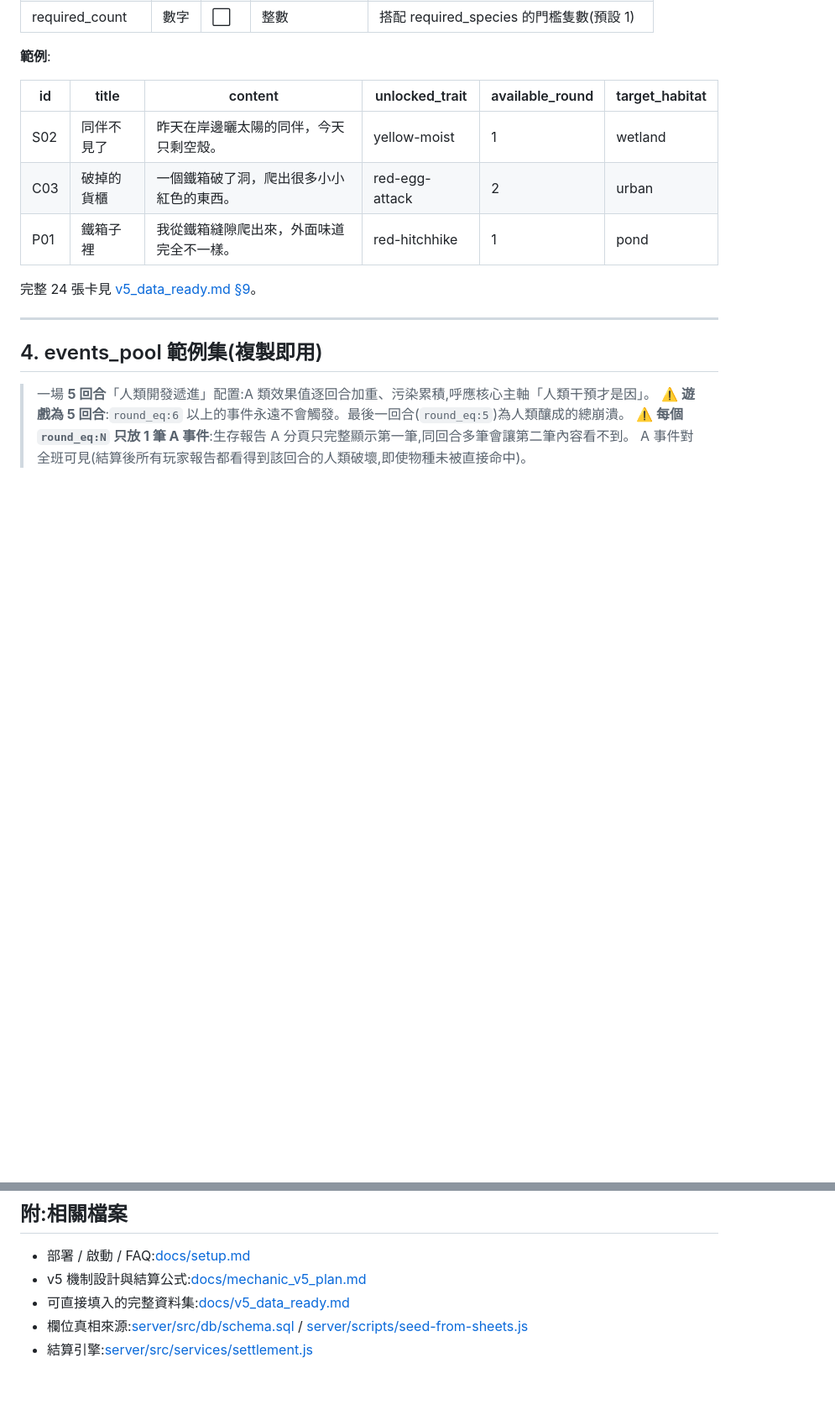
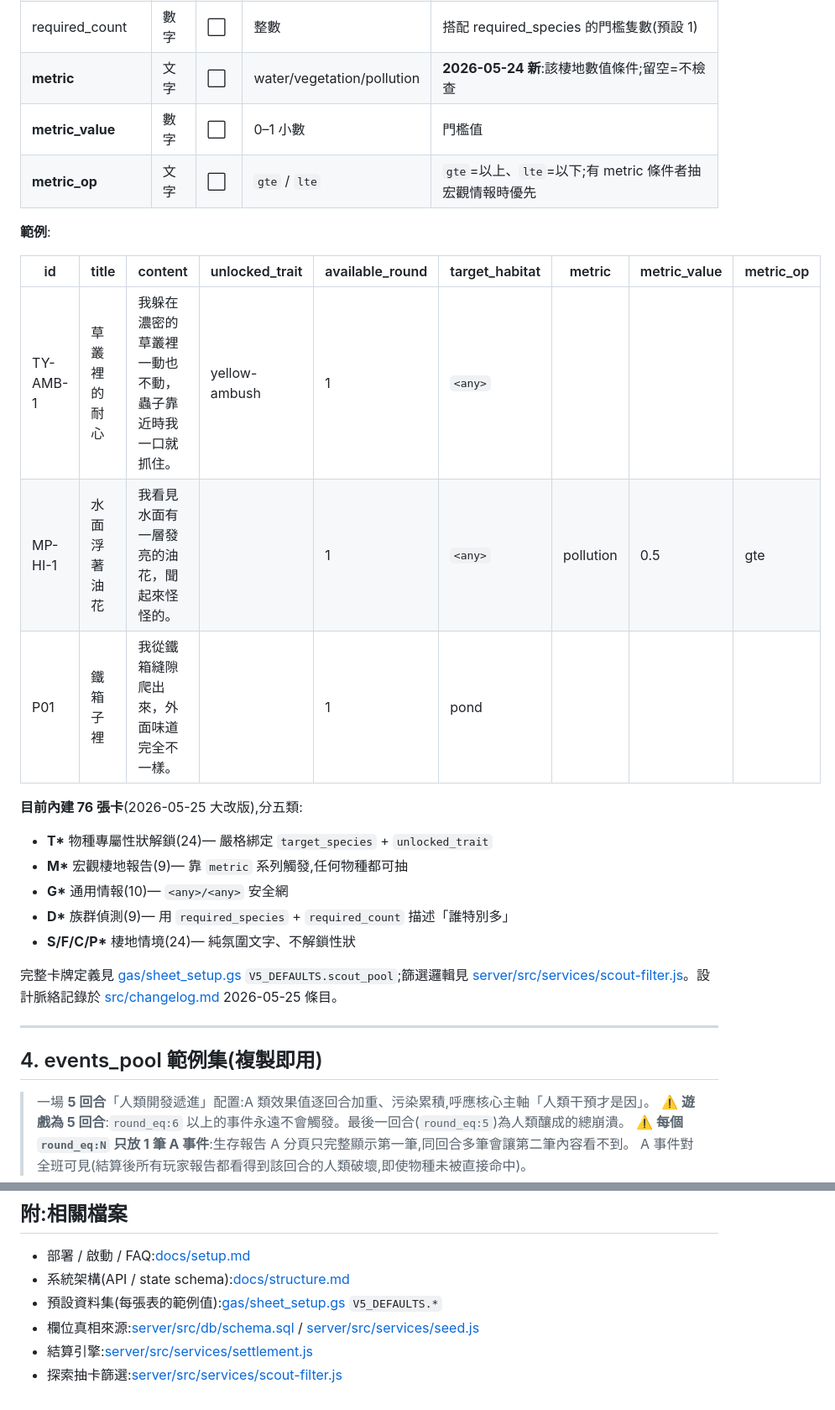
Before and after one commit to yuyu0216/habitat_public, a Markdown page: docs/sheet.md, 2 parts joined by grey strips. Shown at 84% size. GitHub-like rendering; blank space fills up the shorter version.

Commit message:
Add files via upload
sheet update

```diff
--- a/docs/sheet.md
+++ b/docs/sheet.md
@@ -399,16 +409,26 @@ v4 的 traits 只是顯示;**v5 的 traits 會在行動階段與結算實際改
 | target_habitat | 文字 | ⬜ | 棲地 id / `<any>` | 哪個棲地能抽到;留空 = `<any>` |
 | required_species | 文字 | ⬜ | 篩選語法 | 需同棲地存在某物種才抽得到;留空 = `<any>` |
 | required_count | 數字 | ⬜ | 整數 | 搭配 required_species 的門檻隻數(預設 1) |
+| **metric** | 文字 | ⬜ | water/vegetation/pollution | **2026-05-24 新**:該棲地數值條件;留空=不檢查 |
+| **metric_value** | 數字 | ⬜ | 0–1 小數 | 門檻值 |
+| **metric_op** | 文字 | ⬜ | `gte` / `lte` | `gte`=以上、`lte`=以下;有 metric 條件者抽宏觀情報時優先 |
 
 **範例**:
 
-| id | title | content | unlocked_trait | available_round | target_habitat |
-|---|---|---|---|---|---|
-| S02 | 同伴不見了 | 昨天在岸邊曬太陽的同伴，今天只剩空殼。 | yellow-moist | 1 | wetland |
-| C03 | 破掉的貨櫃 | 一個鐵箱破了洞，爬出很多小小紅色的東西。 | red-egg-attack | 2 | urban |
-| P01 | 鐵箱子裡 | 我從鐵箱縫隙爬出來，外面味道完全不一樣。 | red-hitchhike | 1 | pond |
+| id | title | content | unlocked_trait | available_round | target_habitat | metric | metric_value | metric_op |
+|---|---|---|---|---|---|---|---|---|
+| TY-AMB-1 | 草叢裡的耐心 | 我躲在濃密的草叢裡一動也不動，蟲子靠近時我一口就抓住。 | yellow-ambush | 1 | `<any>` | | | |
+| MP-HI-1 | 水面浮著油花 | 我看見水面有一層發亮的油花，聞起來怪怪的。 |  | 1 | `<any>` | pollution | 0.5 | gte |
+| P01 | 鐵箱子裡 | 我從鐵箱縫隙爬出來，外面味道完全不一樣。 |  | 1 | pond | | | |
 
-完整 24 張卡見 [v5_data_ready.md §9](v5_data_ready.md)。
+**目前內建 76 張卡**(2026-05-25 大改版),分五類:
+- **T\*** 物種專屬性狀解鎖(24)— 嚴格綁定 `target_species` + `unlocked_trait`
+- **M\*** 宏觀棲地報告(9)— 靠 `metric` 系列觸發,任何物種都可抽
+- **G\*** 通用情報(10)— `<any>/<any>` 安全網
+- **D\*** 族群偵測(9)— 用 `required_species` + `required_count` 描述「誰特別多」
+- **S/F/C/P\*** 棲地情境(24)— 純氛圍文字、不解鎖性狀
+
+完整卡牌定義見 [gas/sheet_setup.gs](../gas/sheet_setup.gs) `V5_DEFAULTS.scout_pool`;篩選邏輯見 [server/src/services/scout-filter.js](../server/src/services/scout-filter.js)。設計脈絡記錄於 [src/changelog.md](../src/changelog.md) 2026-05-25 條目。
 
 ---
 
@@ -448,9 +469,10 @@ v4 的 traits 只是顯示;**v5 的 traits 會在行動階段與結算實際改
 ## 附:相關檔案
 
 - 部署 / 啟動 / FAQ:[docs/setup.md](setup.md)
-- v5 機制設計與結算公式:[docs/mechanic_v5_plan.md](mechanic_v5_plan.md)
-- 可直接填入的完整資料集:[docs/v5_data_ready.md](v5_data_ready.md)
-- 欄位真相來源:[server/src/db/schema.sql](../server/src/db/schema.sql) / [server/scripts/seed-from-sheets.js](../server/scripts/seed-from-sheets.js)
+- 系統架構(API / state schema):[docs/structure.md](structure.md)
+- 預設資料集(每張表的範例值):[gas/sheet_setup.gs](../gas/sheet_setup.gs) `V5_DEFAULTS.*`
+- 欄位真相來源:[server/src/db/schema.sql](../server/src/db/schema.sql) / [server/src/services/seed.js](../server/src/services/seed.js)
 - 結算引擎:[server/src/services/settlement.js](../server/src/services/settlement.js)
+- 探索抽卡篩選:[server/src/services/scout-filter.js](../server/src/services/scout-filter.js)
 </content>
 </invoke>
```
Also changed, not shown: other parts of docs/sheet.md (+35 -24 lines).
